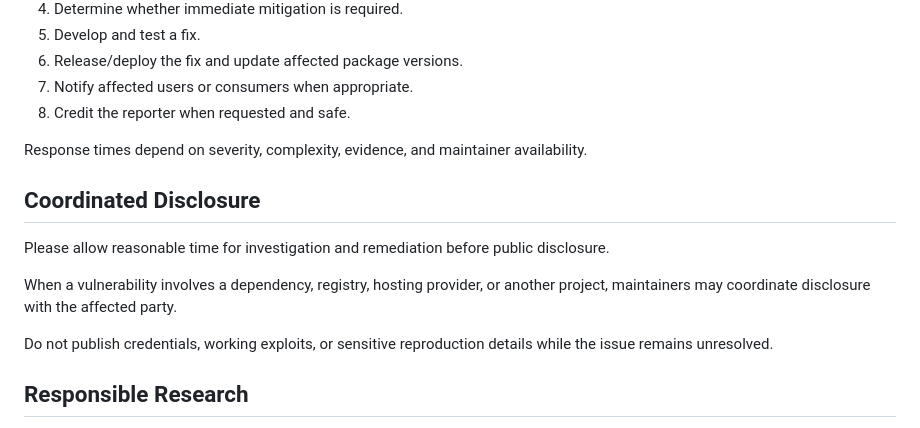
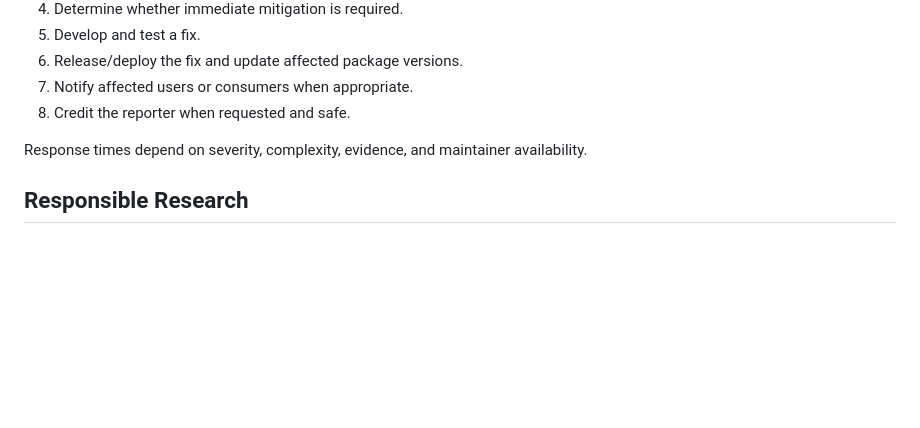
Before and after one commit to TEJAS-MK2/Calculator, a Markdown page: SECURITY.md, the part around one of its changes. Drawn GitHub-style; blank space fills up the shorter version.

```diff
--- a/SECURITY.md
+++ b/SECURITY.md
@@ -93,14 +91,6 @@ When reasonably possible, maintainers will:
 
 Response times depend on severity, complexity, evidence, and maintainer availability.
 
-## Coordinated Disclosure
-
-Please allow reasonable time for investigation and remediation before public disclosure.
-
-When a vulnerability involves a dependency, registry, hosting provider, or another project, maintainers may coordinate disclosure with the affected party.
-
-Do not publish credentials, working exploits, or sensitive reproduction details while the issue remains unresolved.
-
 ## Responsible Research
 
 Good-faith security research is welcome. Minimize disruption, avoid accessing data that does not belong to you, and stop testing if you encounter sensitive information.
```
Also changed, not shown: other parts of SECURITY.md (+11 -13 lines).
